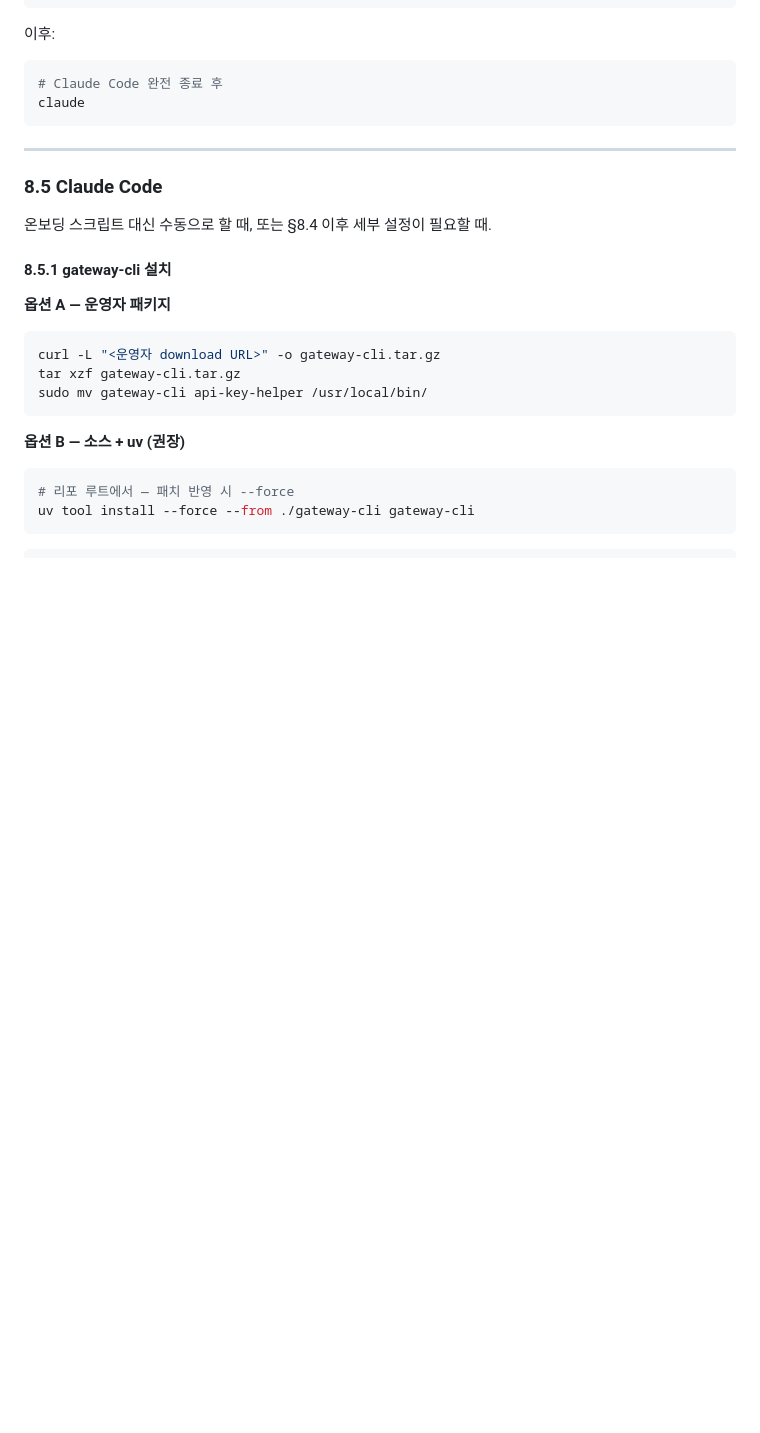
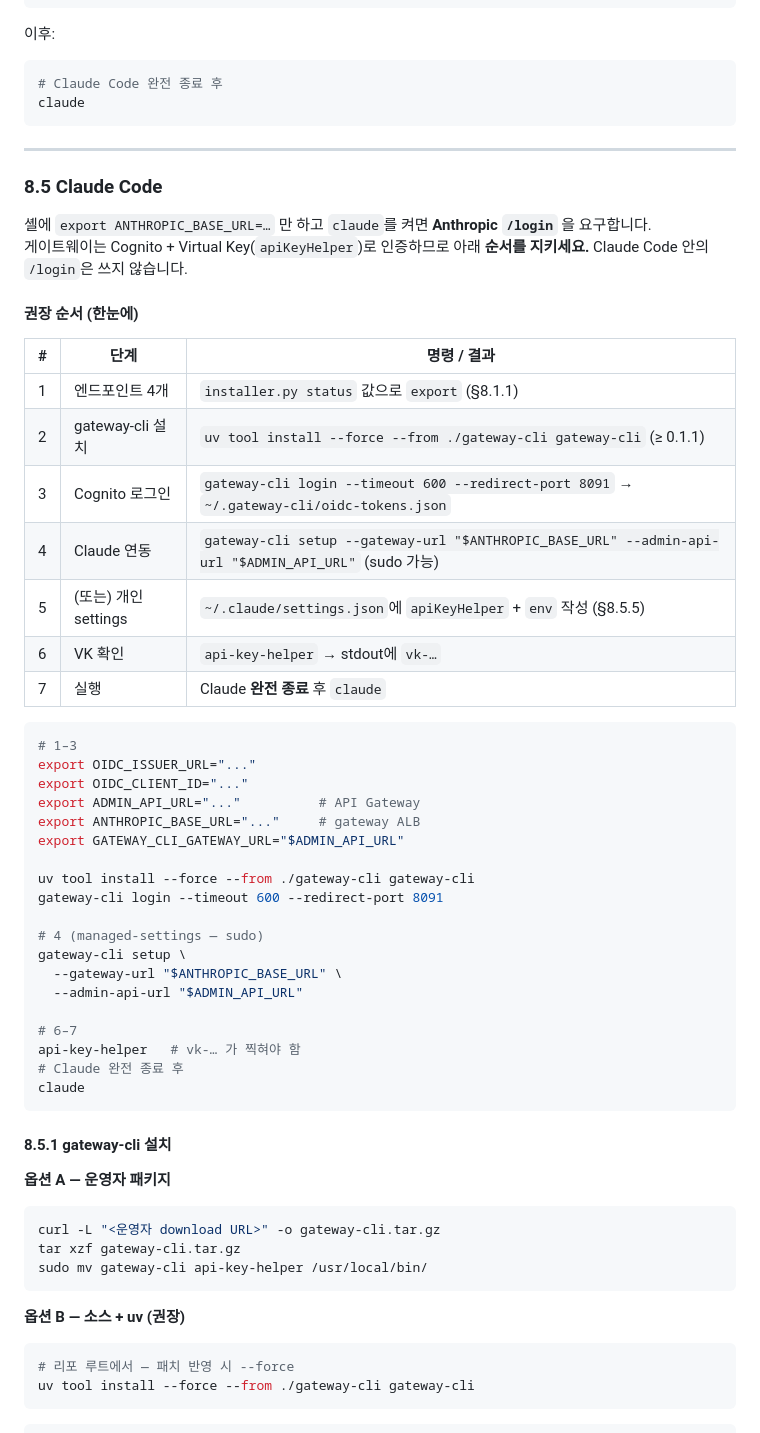
Before and after one commit to kyopark2014/llm-gateway, a Markdown page: README.md, the part around one of its changes. Rendered like a GitHub page; blank space fills up the shorter version.

````diff
--- a/README.md
+++ b/README.md
@@ -605,7 +605,42 @@ claude
 
 ### 8.5 Claude Code
 
-온보딩 스크립트 대신 수동으로 할 때, 또는 §8.4 이후 세부 설정이 필요할 때.
+셸에 `export ANTHROPIC_BASE_URL=…` 만 하고 `claude`를 켜면 **Anthropic `/login`** 을 요구합니다.
+게이트웨이는 Cognito + Virtual Key(`apiKeyHelper`)로 인증하므로 아래 **순서를 지키세요.** Claude Code 안의 `/login`은 쓰지 않습니다.
+
+#### 권장 순서 (한눈에)
+
+| # | 단계 | 명령 / 결과 |
+|---|------|-------------|
+| 1 | 엔드포인트 4개 | `installer.py status` 값으로 `export` (§8.1.1) |
+| 2 | gateway-cli 설치 | `uv tool install --force --from ./gateway-cli gateway-cli` (≥ 0.1.1) |
+| 3 | Cognito 로그인 | `gateway-cli login --timeout 600 --redirect-port 8091` → `~/.gateway-cli/oidc-tokens.json` |
+| 4 | Claude 연동 | `gateway-cli setup --gateway-url "$ANTHROPIC_BASE_URL" --admin-api-url "$ADMIN_API_URL"` (sudo 가능) |
+| 5 | (또는) 개인 settings | `~/.claude/settings.json`에 `apiKeyHelper` + `env` 작성 (§8.5.5) |
+| 6 | VK 확인 | `api-key-helper` → stdout에 `vk-…` |
+| 7 | 실행 | Claude **완전 종료** 후 `claude` |
+
+```bash
+# 1–3
+export OIDC_ISSUER_URL="..."
+export OIDC_CLIENT_ID="..."
+export ADMIN_API_URL="..."          # API Gateway
+export ANTHROPIC_BASE_URL="..."     # gateway ALB
+export GATEWAY_CLI_GATEWAY_URL="$ADMIN_API_URL"
+
+uv tool install --force --from ./gateway-cli gateway-cli
+gateway-cli login --timeout 600 --redirect-port 8091
+
+# 4 (managed-settings — sudo)
+gateway-cli setup \
+  --gateway-url "$ANTHROPIC_BASE_URL" \
+  --admin-api-url "$ADMIN_API_URL"
+
+# 6–7
+api-key-helper   # vk-… 가 찍혀야 함
+# Claude 완전 종료 후
+claude
+```
 
 #### 8.5.1 gateway-cli 설치
 
````
Also changed, not shown: other parts of README.md (+75 -64 lines).
